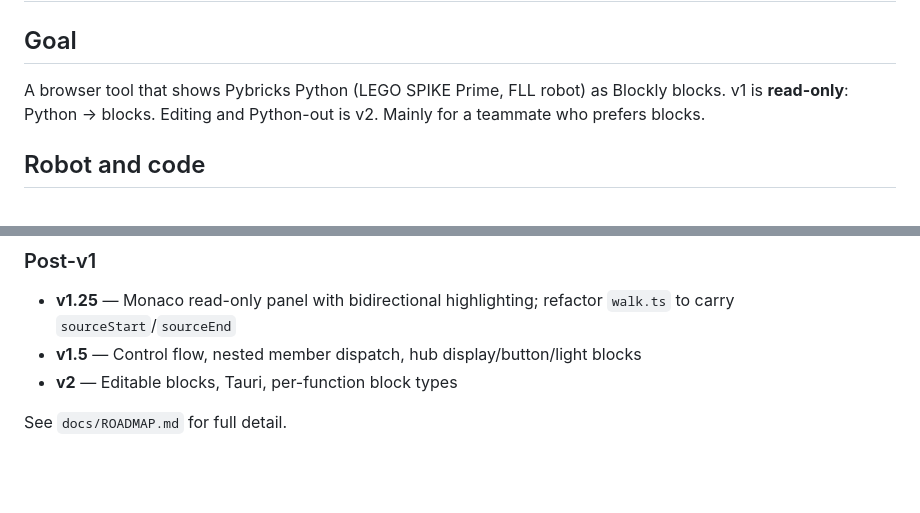
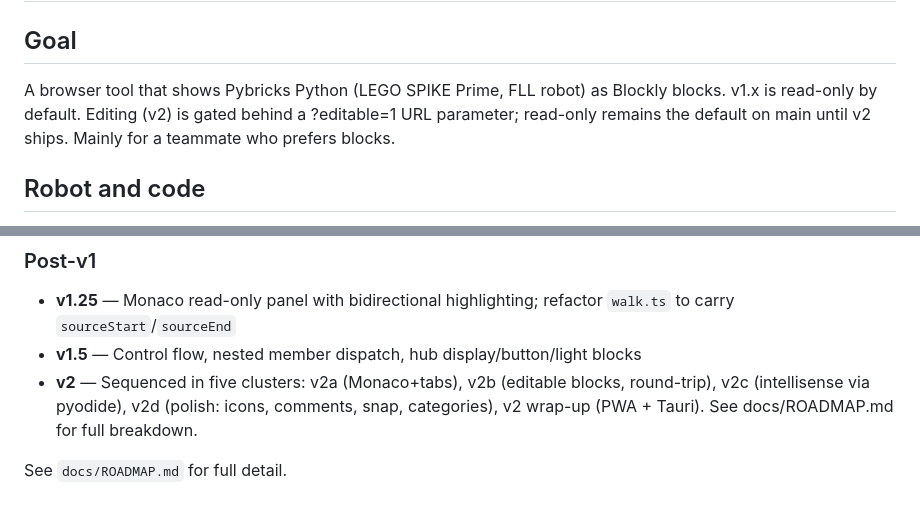
Before and after one commit to AfrazF/python-to-blocks, a Markdown page: docs/OVERVIEW.md, 2 parts joined by grey strips. GitHub-like rendering; blank space fills up the shorter version.

Commit message:
Docs: sync OVERVIEW with v2 feature-flag and milestone structure

```diff
--- a/docs/OVERVIEW.md
+++ b/docs/OVERVIEW.md
@@ -3,7 +3,7 @@
 ## Goal
 
 A browser tool that shows Pybricks Python (LEGO SPIKE Prime, FLL robot) as Blockly blocks.
-v1 is **read-only**: Python → blocks. Editing and Python-out is v2.
+v1.x is read-only by default. Editing (v2) is gated behind a ?editable=1 URL parameter; read-only remains the default on main until v2 ships.
 Mainly for a teammate who prefers blocks.
 
 ## Robot and code
@@ -84,6 +84,6 @@ Pybricks Code treats each file in isolation. We do not.
 
 - **v1.25** — Monaco read-only panel with bidirectional highlighting; refactor `walk.ts` to carry `sourceStart`/`sourceEnd`
 - **v1.5** — Control flow, nested member dispatch, hub display/button/light blocks
-- **v2** — Editable blocks, Tauri, per-function block types
+- **v2** — Sequenced in five clusters: v2a (Monaco+tabs), v2b (editable blocks, round-trip), v2c (intellisense via pyodide), v2d (polish: icons, comments, snap, categories), v2 wrap-up (PWA + Tauri). See docs/ROADMAP.md for full breakdown.
 
 See `docs/ROADMAP.md` for full detail.
```
